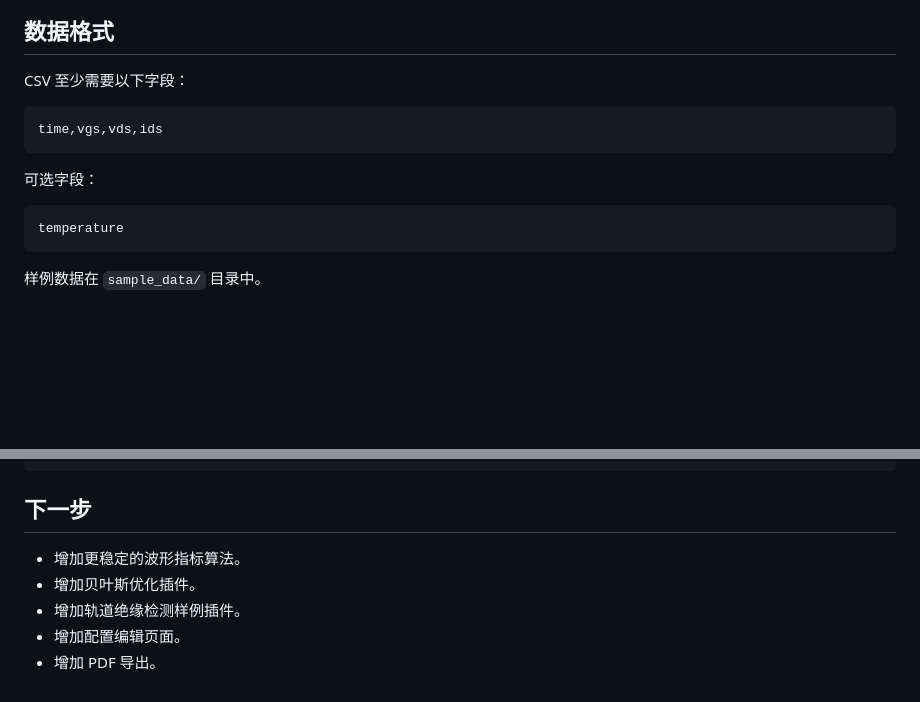
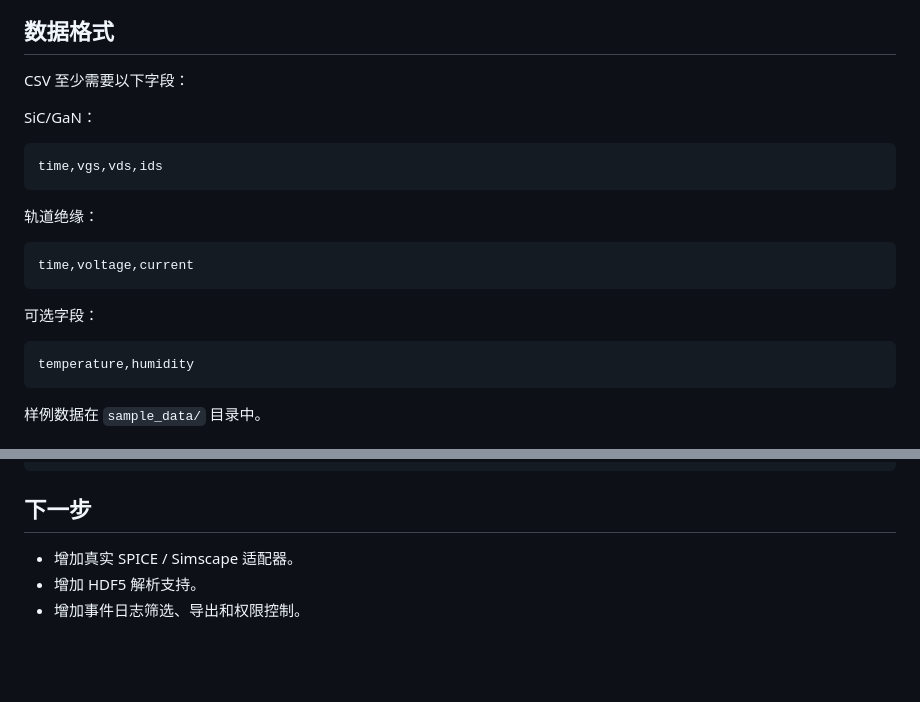
Before and after one commit to anzx01/SZNS, a Markdown page: README.md, 2 parts joined by grey strips. Drawn GitHub-style; blank space fills up the shorter version.

````diff
--- a/README.md
+++ b/README.md
@@ -36,14 +63,22 @@ python -m unittest discover -s tests
 
 CSV 至少需要以下字段：
 
+SiC/GaN：
+
 ```text
 time,vgs,vds,ids
+```
+
+轨道绝缘：
+
+```text
+time,voltage,current
 ```
 
 可选字段：
 
 ```text
-temperature
+temperature,humidity
 ```
 
 样例数据在 `sample_data/` 目录中。
@@ -61,8 +96,6 @@ tests/                  单元测试
 
 ## 下一步
 
-- 增加更稳定的波形指标算法。
-- 增加贝叶斯优化插件。
-- 增加轨道绝缘检测样例插件。
-- 增加配置编辑页面。
-- 增加 PDF 导出。
+- 增加真实 SPICE / Simscape 适配器。
+- 增加 HDF5 解析支持。
+- 增加事件日志筛选、导出和权限控制。
````
Also changed, not shown: other parts of README.md (+28 -1 lines), image/README/1777247300128.png (added), 18 other files.
